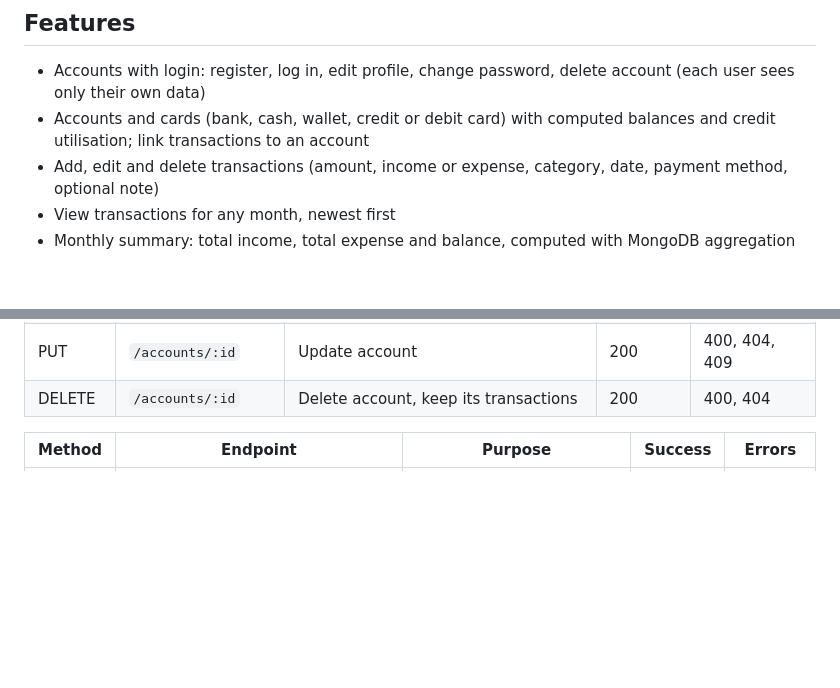
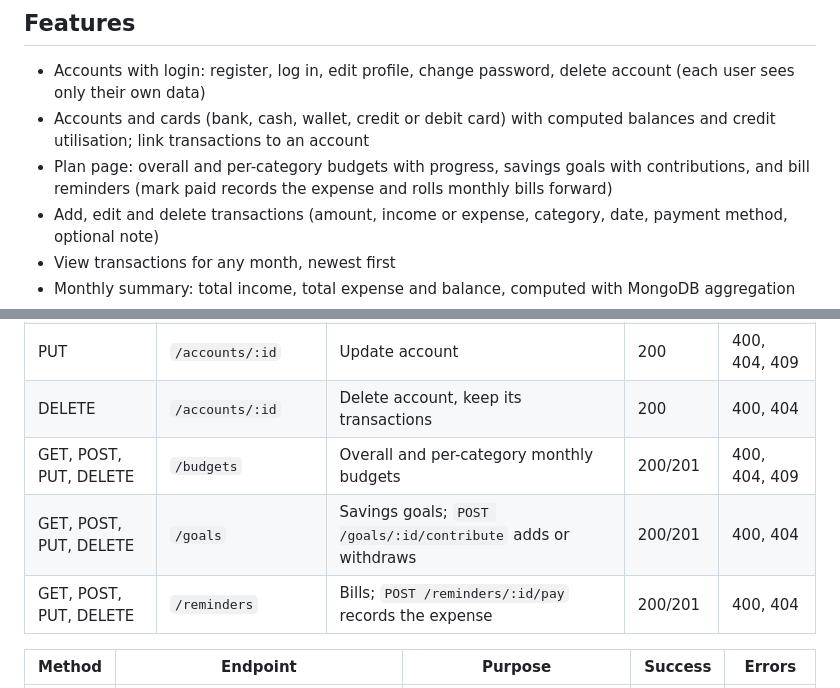
Before and after one commit to SharvanthikaSivaraj/Expense-tracker, a Markdown page: README.md, 2 parts joined by grey strips. Rendered like a GitHub page; blank space fills up the shorter version.

Commit message:
docs: document budgets, goals and bills

```diff
--- a/README.md
+++ b/README.md
@@ -11,6 +11,7 @@ A MERN app to record daily income and expenses, sort them into categories, and s
 ## Features
 - Accounts with login: register, log in, edit profile, change password, delete account (each user sees only their own data)
 - Accounts and cards (bank, cash, wallet, credit or debit card) with computed balances and credit utilisation; link transactions to an account
+- Plan page: overall and per-category budgets with progress, savings goals with contributions, and bill reminders (mark paid records the expense and rolls monthly bills forward)
 - Add, edit and delete transactions (amount, income or expense, category, date, payment method, optional note)
 - View transactions for any month, newest first
 - Monthly summary: total income, total expense and balance, computed with MongoDB aggregation
@@ -87,6 +88,9 @@ Base URL: `/api`. All errors return `{ "error": "message" }`. Transaction endpoi
 | POST | `/accounts` | Create account or card (last 4 digits only) | 201 | 400, 409 |
 | PUT | `/accounts/:id` | Update account | 200 | 400, 404, 409 |
 | DELETE | `/accounts/:id` | Delete account, keep its transactions | 200 | 400, 404 |
+| GET, POST, PUT, DELETE | `/budgets` | Overall and per-category monthly budgets | 200/201 | 400, 404, 409 |
+| GET, POST, PUT, DELETE | `/goals` | Savings goals; `POST /goals/:id/contribute` adds or withdraws | 200/201 | 400, 404 |
+| GET, POST, PUT, DELETE | `/reminders` | Bills; `POST /reminders/:id/pay` records the expense | 200/201 | 400, 404 |
 
 | Method | Endpoint | Purpose | Success | Errors |
 |---|---|---|---|---|
```
Also changed, not shown: docs/api.md (+25 -0 lines).
